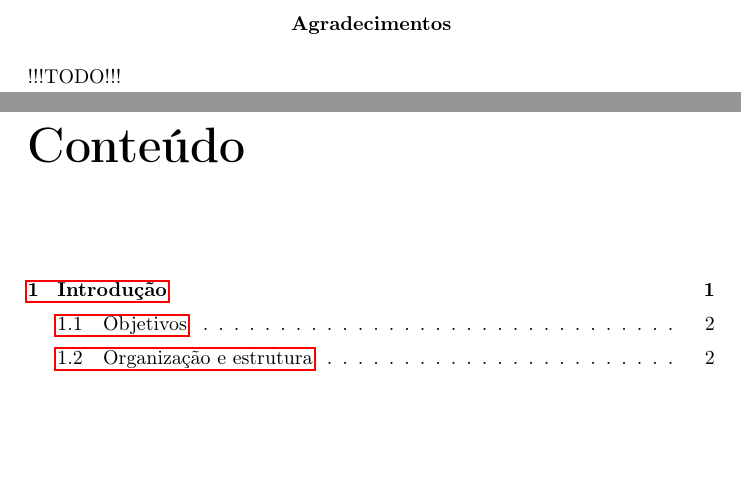
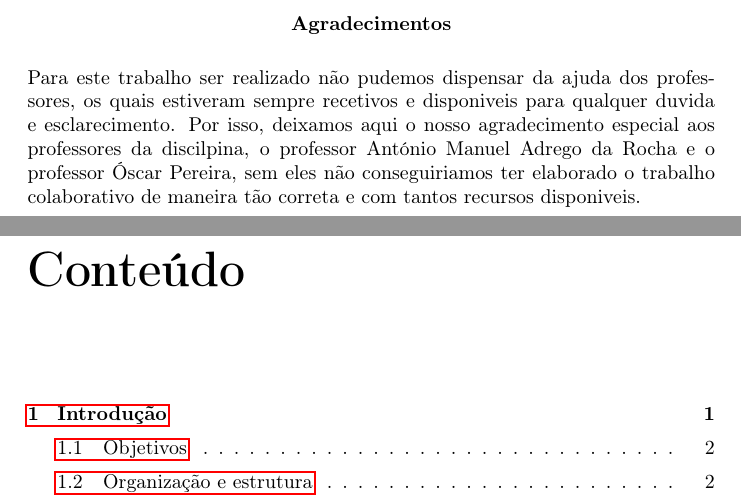
Before and after one commit to miguelviladev/iei-ta-pf, a LaTeX document (documento.tex): two parts of pages 4 and 5 of 26, joined at a grey line, cut so that both start at the same text, the shorter picture padded with empty space. Compiled offline with pdfLaTeX.

Commit message:
Thanks part

```diff
--- a/documento.tex
+++ b/documento.tex
@@ -68,7 +68,7 @@
 %%% AGRADECIMENTOS %%%
 \renewcommand{\abstractname}{Agradecimentos}
 \begin{abstract}
-!!!TODO!!!
+Para este trabalho ser realizado não pudemos dispensar da ajuda dos professores, os quais estiveram sempre recetivos e disponiveis para qualquer duvida e esclarecimento. Por isso, deixamos aqui o nosso agradecimento especial aos professores da discilpina, o professor António Manuel Adrego da Rocha e o professor Óscar Pereira, sem eles não conseguiriamos ter elaborado o trabalho colaborativo de maneira tão correta e com tantos recursos disponiveis.
 \end{abstract}
 
 \tableofcontents
```
Also changed, not shown: documento.pdf.
